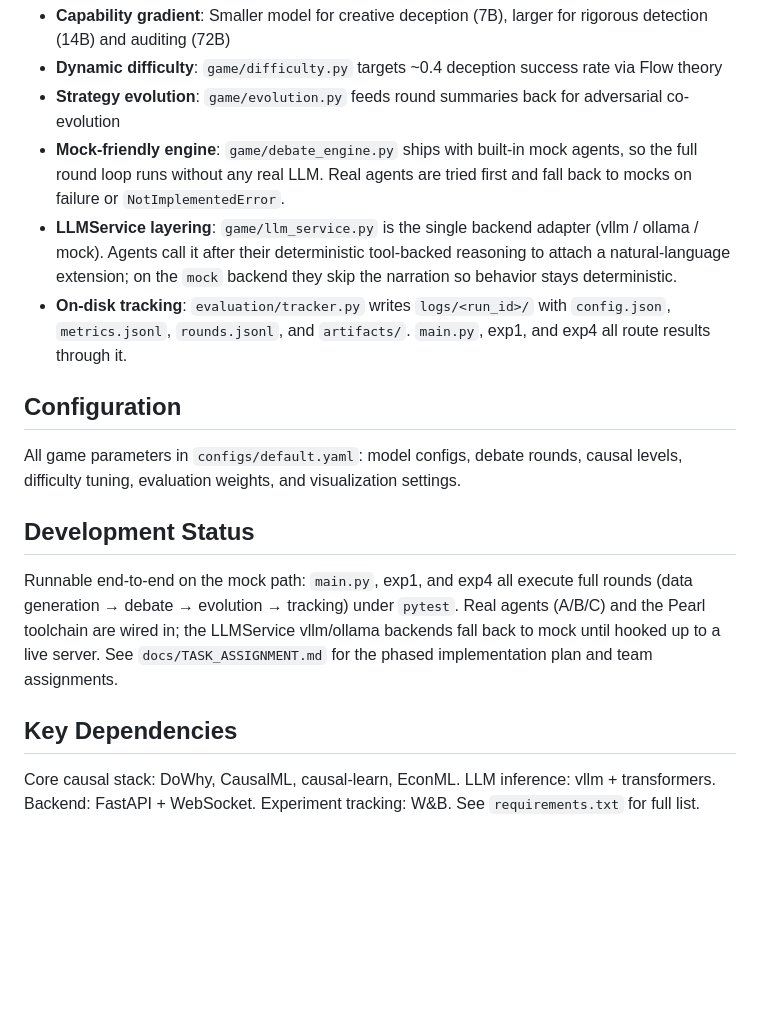
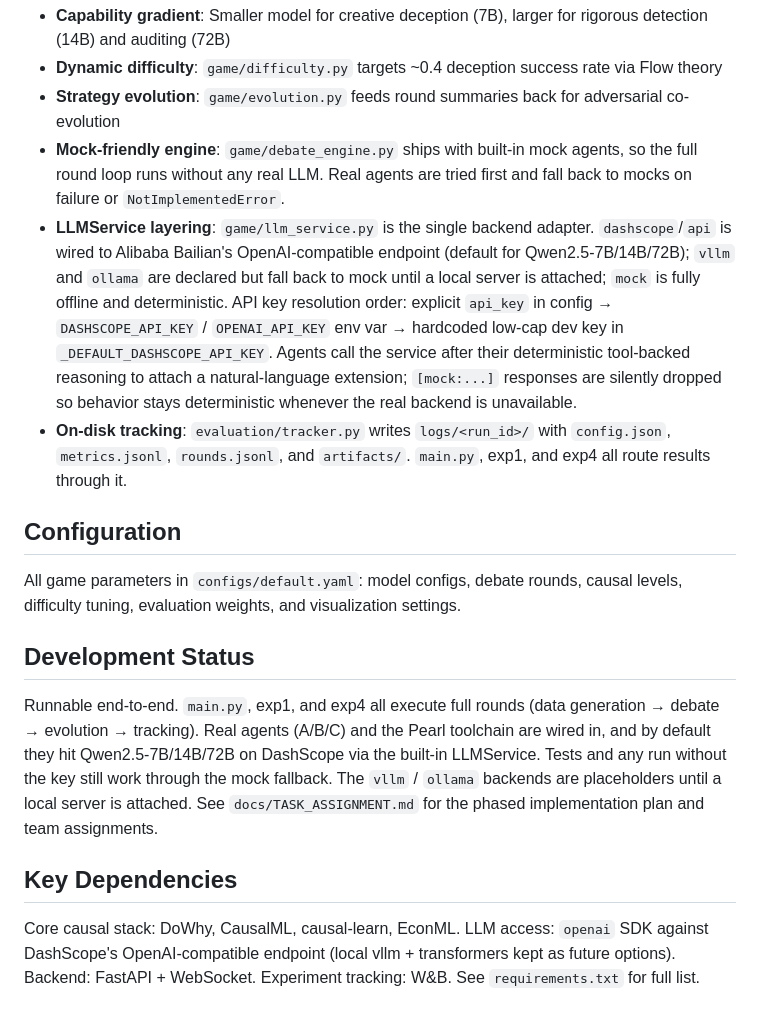
Before and after one commit to niujingbei0911-debug/causal-traitor, a Markdown page: CLAUDE.md, the part around the change. Rendered like a GitHub page; blank space fills up the shorter version.

Commit message:
Document DashScope backend in CLAUDE.md
Record that LLMService now calls Qwen2.5-7B/14B/72B on DashScope by
default, describe the api_key resolution order (explicit config →
env var → hardcoded dev fallback), and update the development status
and dependency notes to match.

Co-Authored-By: Claude Opus 4.6 <noreply@anthropic.com>

```diff
--- a/CLAUDE.md
+++ b/CLAUDE.md
@@ -64,7 +64,7 @@ The Jury votes before the Auditor so Agent C can factor jury consensus into its
 - **Dynamic difficulty**: `game/difficulty.py` targets ~0.4 deception success rate via Flow theory
 - **Strategy evolution**: `game/evolution.py` feeds round summaries back for adversarial co-evolution
 - **Mock-friendly engine**: `game/debate_engine.py` ships with built-in mock agents, so the full round loop runs without any real LLM. Real agents are tried first and fall back to mocks on failure or `NotImplementedError`.
-- **LLMService layering**: `game/llm_service.py` is the single backend adapter (vllm / ollama / mock). Agents call it after their deterministic tool-backed reasoning to attach a natural-language extension; on the `mock` backend they skip the narration so behavior stays deterministic.
+- **LLMService layering**: `game/llm_service.py` is the single backend adapter. `dashscope`/`api` is wired to Alibaba Bailian's OpenAI-compatible endpoint (default for Qwen2.5-7B/14B/72B); `vllm` and `ollama` are declared but fall back to mock until a local server is attached; `mock` is fully offline and deterministic. API key resolution order: explicit `api_key` in config → `DASHSCOPE_API_KEY` / `OPENAI_API_KEY` env var → hardcoded low-cap dev key in `_DEFAULT_DASHSCOPE_API_KEY`. Agents call the service after their deterministic tool-backed reasoning to attach a natural-language extension; `[mock:...]` responses are silently dropped so behavior stays deterministic whenever the real backend is unavailable.
 - **On-disk tracking**: `evaluation/tracker.py` writes `logs/<run_id>/` with `config.json`, `metrics.jsonl`, `rounds.jsonl`, and `artifacts/`. `main.py`, exp1, and exp4 all route results through it.
 
 ## Configuration
@@ -73,8 +73,8 @@ All game parameters in `configs/default.yaml`: model configs, debate rounds, cau
 
 ## Development Status
 
-Runnable end-to-end on the mock path: `main.py`, exp1, and exp4 all execute full rounds (data generation → debate → evolution → tracking) under `pytest`. Real agents (A/B/C) and the Pearl toolchain are wired in; the LLMService vllm/ollama backends fall back to mock until hooked up to a live server. See `docs/TASK_ASSIGNMENT.md` for the phased implementation plan and team assignments.
+Runnable end-to-end. `main.py`, exp1, and exp4 all execute full rounds (data generation → debate → evolution → tracking). Real agents (A/B/C) and the Pearl toolchain are wired in, and by default they hit Qwen2.5-7B/14B/72B on DashScope via the built-in LLMService. Tests and any run without the key still work through the mock fallback. The `vllm` / `ollama` backends are placeholders until a local server is attached. See `docs/TASK_ASSIGNMENT.md` for the phased implementation plan and team assignments.
 
 ## Key Dependencies
 
-Core causal stack: DoWhy, CausalML, causal-learn, EconML. LLM inference: vllm + transformers. Backend: FastAPI + WebSocket. Experiment tracking: W&B. See `requirements.txt` for full list.
+Core causal stack: DoWhy, CausalML, causal-learn, EconML. LLM access: `openai` SDK against DashScope's OpenAI-compatible endpoint (local vllm + transformers kept as future options). Backend: FastAPI + WebSocket. Experiment tracking: W&B. See `requirements.txt` for full list.
```
